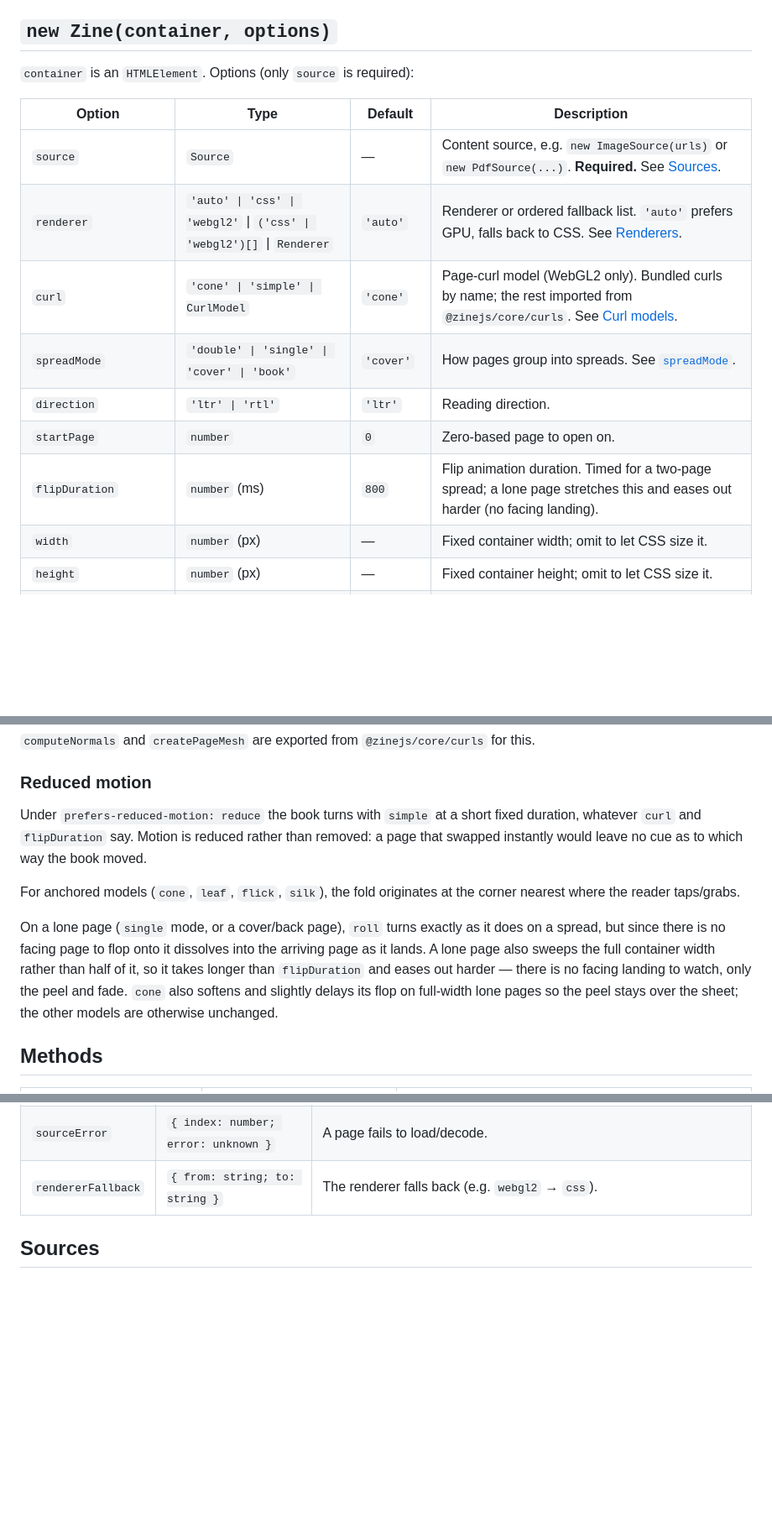
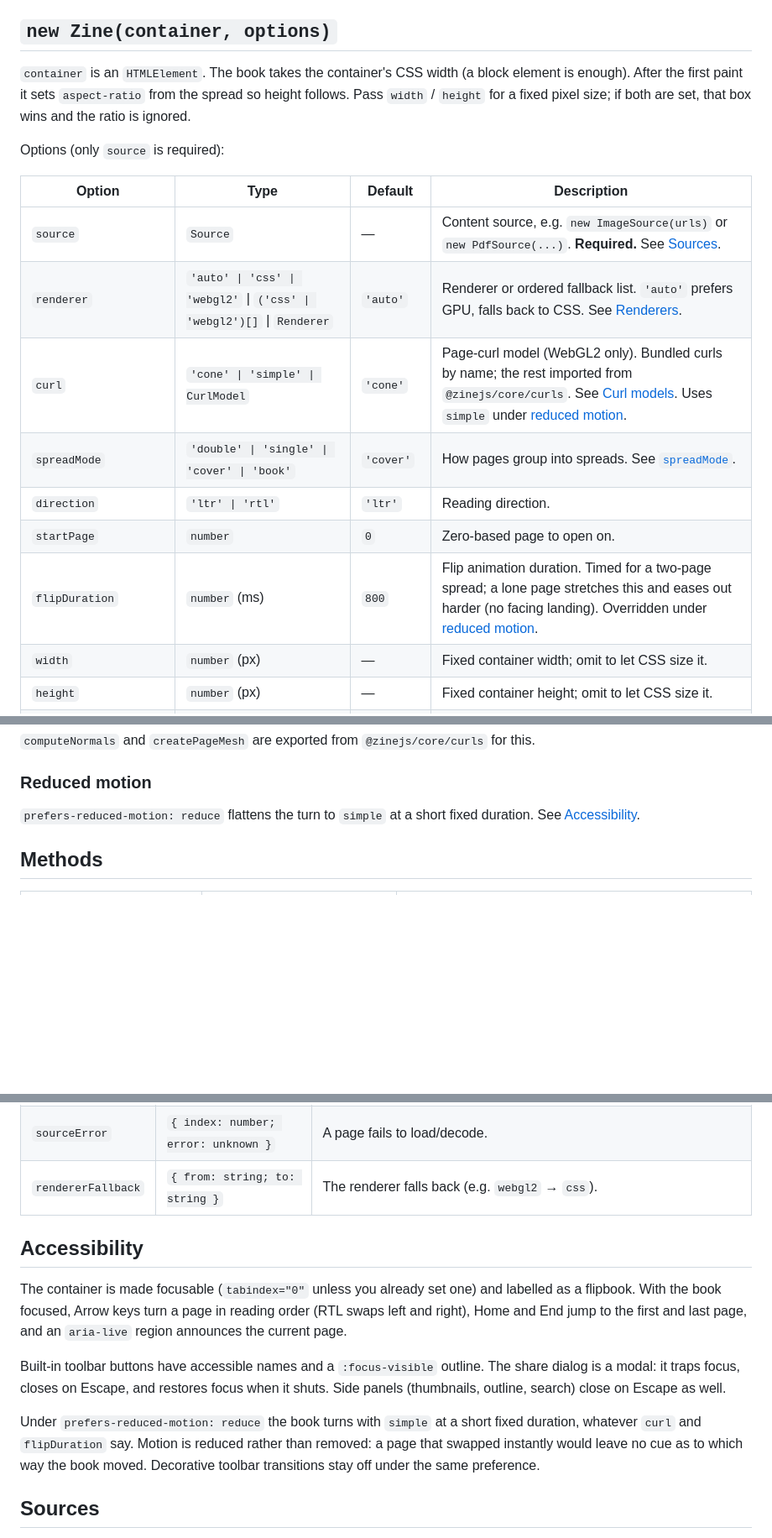
Before and after one commit to awecode/zinejs, a Markdown page: README.md, 3 parts joined by grey strips. Shown at 84% size. GitHub-like rendering; blank space fills up the shorter version.

Commit message:
docs: update README to improve accessibility and license

```diff
--- a/README.md
+++ b/README.md
@@ -78,17 +78,19 @@ The rest of this page is the full options, methods, and events reference.
 
 ## `new Zine(container, options)`
 
-`container` is an `HTMLElement`. Options (only `source` is required):
+`container` is an `HTMLElement`. The book takes the container's CSS width (a block element is enough). After the first paint it sets `aspect-ratio` from the spread so height follows. Pass `width` / `height` for a fixed pixel size; if both are set, that box wins and the ratio is ignored.
+
+Options (only `source` is required):
 
 | Option | Type | Default | Description |
 | --- | --- | --- | --- |
 | `source` | `Source` | — | Content source, e.g. `new ImageSource(urls)` or `new PdfSource(...)`. **Required.** See [Sources](#sources). |
 | `renderer` | `'auto' \| 'css' \| 'webgl2'` \| `('css' \| 'webgl2')[]` \| `Renderer` | `'auto'` | Renderer or ordered fallback list. `'auto'` prefers GPU, falls back to CSS. See [Renderers](#renderers). |
-| `curl` | `'cone' \| 'simple' \| CurlModel` | `'cone'` | Page-curl model (WebGL2 only). Bundled curls by name; the rest imported from `@zinejs/core/curls`. See [Curl models](#curl-models). |
+| `curl` | `'cone' \| 'simple' \| CurlModel` | `'cone'` | Page-curl model (WebGL2 only). Bundled curls by name; the rest imported from `@zinejs/core/curls`. See [Curl models](#curl-models). Uses `simple` under [reduced motion](#accessibility). |
 | `spreadMode` | `'double' \| 'single' \| 'cover' \| 'book'` | `'cover'` | How pages group into spreads. See [`spreadMode`](#spreadmode). |
 | `direction` | `'ltr' \| 'rtl'` | `'ltr'` | Reading direction. |
 | `startPage` | `number` | `0` | Zero-based page to open on. |
-| `flipDuration` | `number` (ms) | `800` | Flip animation duration. Timed for a two-page spread; a lone page stretches this and eases out harder (no facing landing). |
+| `flipDuration` | `number` (ms) | `800` | Flip animation duration. Timed for a two-page spread; a lone page stretches this and eases out harder (no facing landing). Overridden under [reduced motion](#accessibility). |
 | `width` | `number` (px) | — | Fixed container width; omit to let CSS size it. |
 | `height` | `number` (px) | — | Fixed container height; omit to let CSS size it. |
 | `frontCover` | `string` (URL) | — | Image prepended as a lone front cover (adds a page). See [Covers](#covers-and-page-replacement). |
@@ -453,13 +459,7 @@ new Zine(el, { source, curl: fold })
 
 ### Reduced motion
 
-Under `prefers-reduced-motion: reduce` the book turns with `simple` at a short fixed duration,
-whatever `curl` and `flipDuration` say. Motion is reduced rather than removed: a page that swapped
-instantly would leave no cue as to which way the book moved.
-
-For anchored models (`cone`, `leaf`, `flick`, `silk`), the fold originates at the corner nearest where the reader taps/grabs.
-
-On a lone page (`single` mode, or a cover/back page), `roll` turns exactly as it does on a spread, but since there is no facing page to flop onto it dissolves into the arriving page as it lands. A lone page also sweeps the full container width rather than half of it, so it takes longer than `flipDuration` and eases out harder — there is no facing landing to watch, only the peel and fade. `cone` also softens and slightly delays its flop on full-width lone pages so the peel stays over the sheet; the other models are otherwise unchanged.
+`prefers-reduced-motion: reduce` flattens the turn to `simple` at a short fixed duration. See [Accessibility](#accessibility).
 
 ## Methods
 
@@ -520,6 +520,14 @@ Subscribe with `zine.on(event, listener)`; it returns an unsubscribe function.
 | `progress` | `{ loaded: number; total: number }` | The document is downloading. Only sources that report byte progress (a PDF from a URL). Hide a custom indicator on `ready`. |
 | `sourceError` | `{ index: number; error: unknown }` | A page fails to load/decode. |
 | `rendererFallback` | `{ from: string; to: string }` | The renderer falls back (e.g. `webgl2` → `css`). |
+
+## Accessibility
+
+The container is made focusable (`tabindex="0"` unless you already set one) and labelled as a flipbook. With the book focused, Arrow keys turn a page in reading order (RTL swaps left and right), Home and End jump to the first and last page, and an `aria-live` region announces the current page.
+
+Built-in toolbar buttons have accessible names and a `:focus-visible` outline. The share dialog is a modal: it traps focus, closes on Escape, and restores focus when it shuts. Side panels (thumbnails, outline, search) close on Escape as well.
+
+Under `prefers-reduced-motion: reduce` the book turns with `simple` at a short fixed duration, whatever `curl` and `flipDuration` say. Motion is reduced rather than removed: a page that swapped instantly would leave no cue as to which way the book moved. Decorative toolbar transitions stay off under the same preference.
 
 ## Sources
 
```
Also changed, not shown: other parts of README.md (+6 -2 lines).
